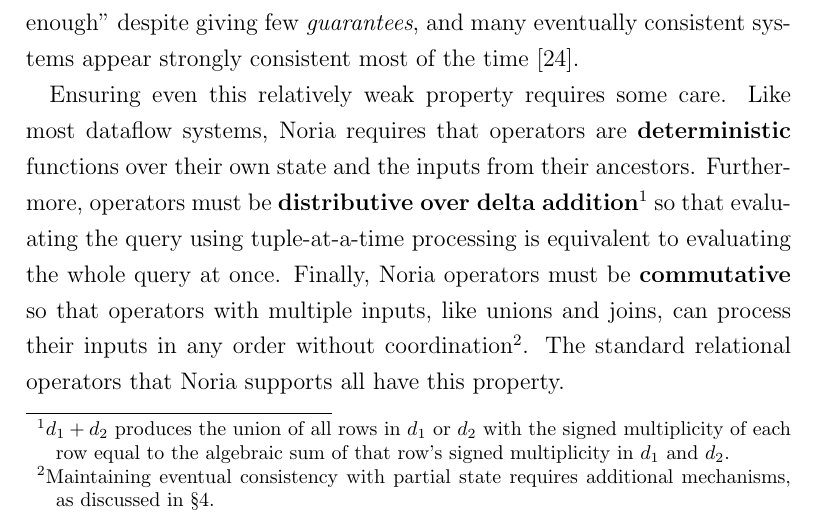
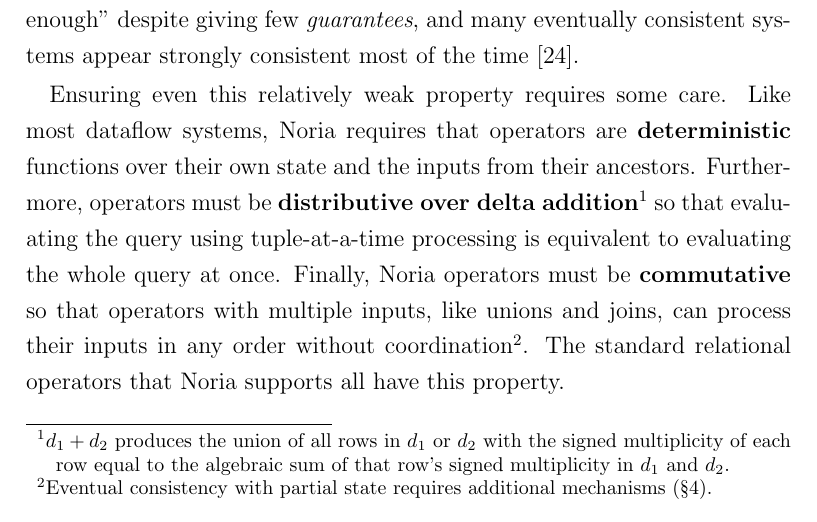
Before and after one commit to jonhoo/thesis, a LaTeX thesis (thesis.tex, which reads 02-noria.tex): part of page 24 of 128, cut so that both start at the same text. Compiled offline with pdfLaTeX.

Commit message:
Bothersome footnote

```diff
--- a/02-noria.tex
+++ b/02-noria.tex
@@ -230,9 +230,9 @@
 equivalent to evaluating the whole query at once. Finally, Noria operators must
 be \textbf{commutative} so that operators with multiple inputs, like unions and
 joins, can process their inputs in any order without
-coordination\footnote{Maintaining eventual consistency with partial state
-requires additional mechanisms, as discussed in \S\ref{s:correct}.}. The
-standard relational operators that Noria supports all have this property.
+coordination\footnote{Eventual consistency with partial state requires
+additional mechanisms (\S\ref{s:correct}).}. The standard relational operators
+that Noria supports all have this property.
 
 \paragraph{How Eventual?}
 While Noria does not guarantee when a write is visible in a given view, the time
```
